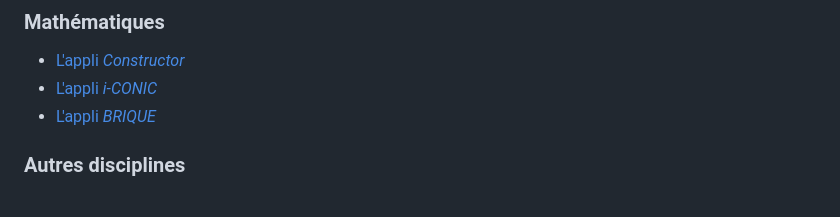
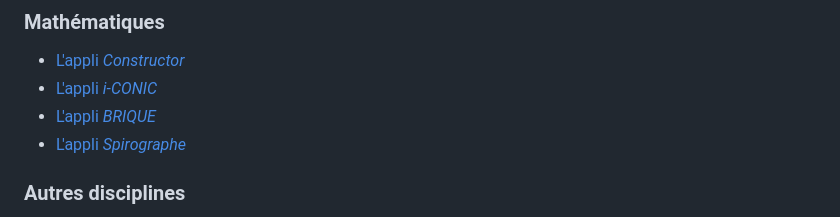
Before and after one commit to othoni-hub/VibeCoding, a Markdown page: README.md, the part around one of its changes. Rendered like a GitHub page.

```diff
--- a/README.md
+++ b/README.md
@@ -8,6 +8,7 @@ avec l'aide de **Gemini 3.5** ou de **Claude Sonnet 4.6**
 - [L'appli *Constructor*](#Constructor)
 - [L'appli *i-CONIC*](#i-CONIC)
 - [L'appli *BRIQUE*](#BRIQUE)
+- [L'appli *Spirographe*](#Spirographe)
 
 ### Autres disciplines
 - [L'appli *S.Y.S.M.O Solarium 3D*](#solarium)
```
Also changed, not shown: other parts of README.md (+14 -0 lines).
